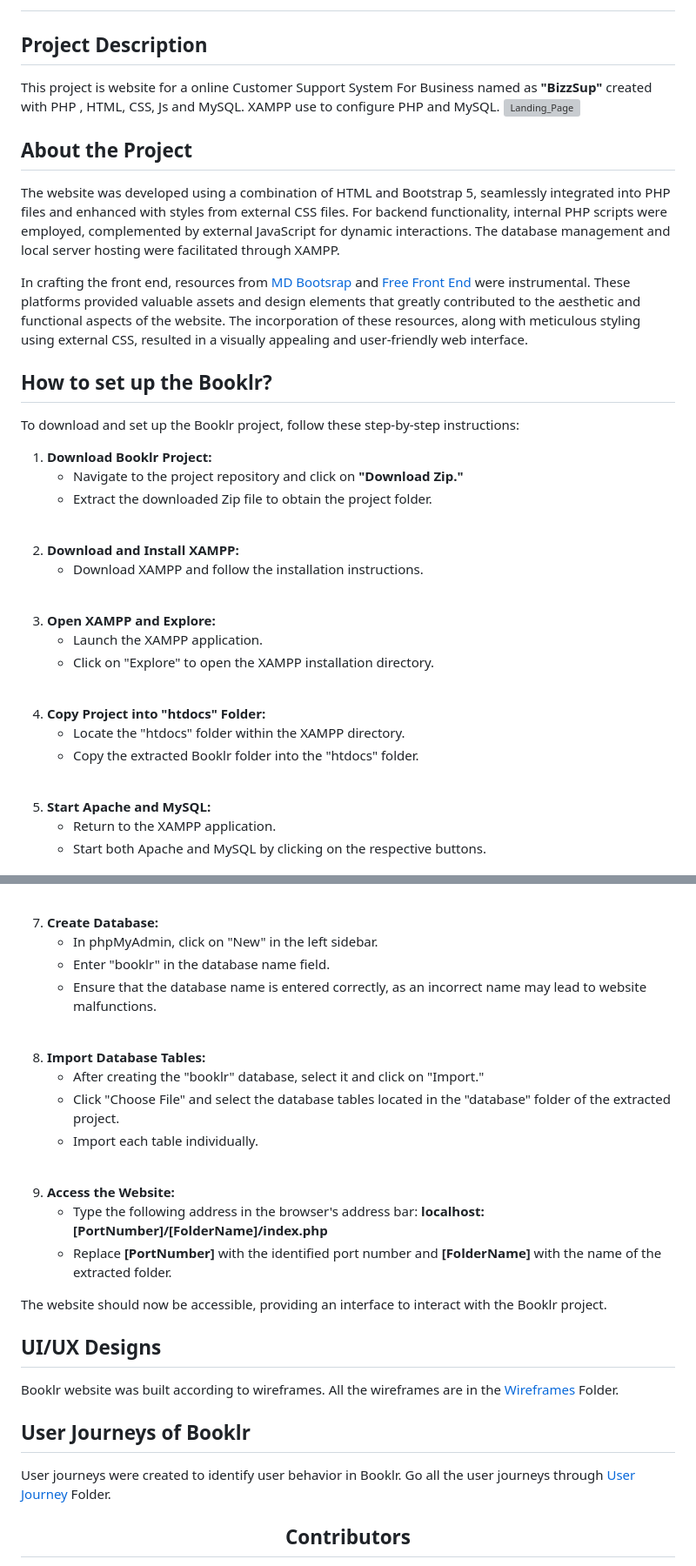
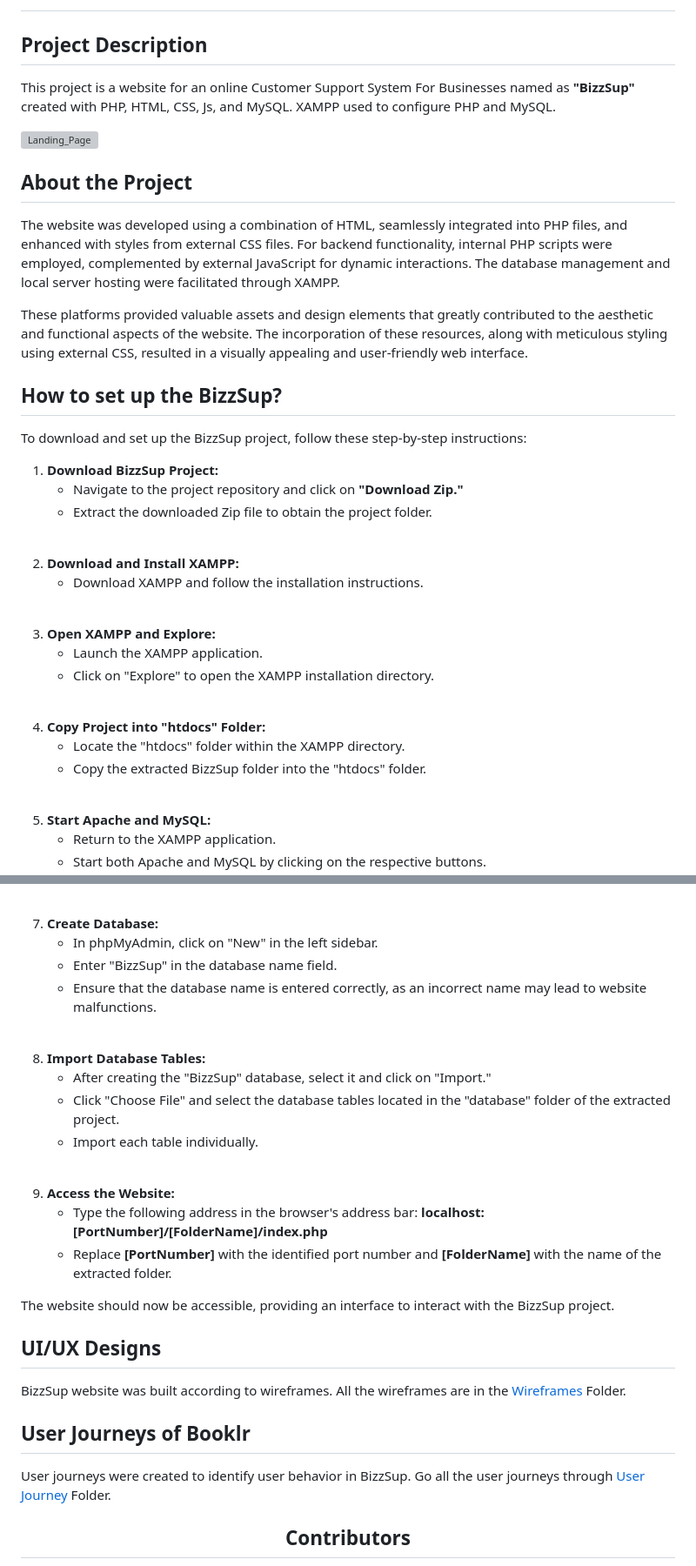
Before and after one commit to Yasindu07/BizzSup, a Markdown page: README.md, 2 parts joined by grey strips. Shown: that part at 87% size. Drawn GitHub-style; grey boxes are pictures that could not be loaded.

```diff
--- a/README.md
+++ b/README.md
@@ -7,18 +7,19 @@
 </h1>
 
 ## Project Description
-This project is website for a online Customer Support System For Business named as <b>"BizzSup"</b>  created with PHP , HTML, CSS, Js and MySQL. XAMPP use to configure PHP and MySQL.
+This project is a website for an online Customer Support System For Businesses named as <b>"BizzSup"</b>  created with PHP, HTML, CSS, Js, and MySQL. XAMPP used to configure PHP and MySQL.
+
 <img  src="https://github.com/inupaUdara/BizzSup/blob/main/Site%20Images/landing%20page.png"  alt="Landing_Page">
 
 ## About the Project
-The website was developed using a combination of HTML and Bootstrap 5, seamlessly integrated into PHP files and enhanced with styles from external CSS files. For backend functionality, internal PHP scripts were employed, complemented by external JavaScript for dynamic interactions. The database management and local server hosting were facilitated through XAMPP.
+The website was developed using a combination of HTML, seamlessly integrated into PHP files, and enhanced with styles from external CSS files. For backend functionality, internal PHP scripts were employed, complemented by external JavaScript for dynamic interactions. The database management and local server hosting were facilitated through XAMPP.
 
-In crafting the front end, resources from <a href="https://mdbootstrap.com/"> MD Bootsrap</a> and <a href="https://freefrontend.com/"> Free Front End</a> were instrumental. These platforms provided valuable assets and design elements that greatly contributed to the aesthetic and functional aspects of the website. The incorporation of these resources, along with meticulous styling using external CSS, resulted in a visually appealing and user-friendly web interface.
+These platforms provided valuable assets and design elements that greatly contributed to the aesthetic and functional aspects of the website. The incorporation of these resources, along with meticulous styling using external CSS, resulted in a visually appealing and user-friendly web interface.
 
-## How to set up the Booklr?
-To download and set up the Booklr project, follow these step-by-step instructions:
+## How to set up the BizzSup?
+To download and set up the BizzSup project, follow these step-by-step instructions:
 <ol>
-  <li><b>Download Booklr Project:</b></li>
+  <li><b>Download BizzSup Project:</b></li>
   <ul>
     <li>Navigate to the project repository and click on <b>"Download Zip."</b></li>
     <li>Extract the downloaded Zip file to obtain the project folder.</li>
@@ -35,7 +36,7 @@ To download and set up the Booklr project, follow these step-by-step instruction
   <li><b>Copy Project into "htdocs" Folder:</b></li>
   <ul>
     <li>Locate the "htdocs" folder within the XAMPP directory.</li>
-    <li>Copy the extracted Booklr folder into the "htdocs" folder.</li>
+    <li>Copy the extracted BizzSup folder into the "htdocs" folder.</li>
   </ul><br>
   <li><b>Start Apache and MySQL:</b></li>
   <ul>
@@ -52,12 +53,12 @@ To download and set up the Booklr project, follow these step-by-step instruction
   <li><b>Create Database:</b></li>
   <ul>
     <li>In phpMyAdmin, click on "New" in the left sidebar.</li>
-    <li>Enter "booklr" in the database name field.</li>
+    <li>Enter "BizzSup" in the database name field.</li>
     <li>Ensure that the database name is entered correctly, as an incorrect name may lead to website malfunctions.</li>
   </ul><br>
   <li><b>Import Database Tables:</b></li>
   <ul>
-    <li>After creating the "booklr" database, select it and click on "Import."</li>
+    <li>After creating the "BizzSup" database, select it and click on "Import."</li>
     <li>Click "Choose File" and select the database tables located in the "database" folder of the extracted project.</li>
     <li>Import each table individually.</li>
   </ul><br>
@@ -67,13 +68,13 @@ To download and set up the Booklr project, follow these step-by-step instruction
     <li>Replace <b>[PortNumber]</b> with the identified port number and <b>[FolderName]</b> with the name of the extracted folder.</li>
   </ul>
 </ol>
-The website should now be accessible, providing an interface to interact with the Booklr project.
+The website should now be accessible, providing an interface to interact with the BizzSup project.
 
 ## UI/UX Designs
-Booklr website was built according to wireframes. All the wireframes are in the <a href="images/ReadMe/Wireframes">Wireframes</a> Folder.
+BizzSup website was built according to wireframes. All the wireframes are in the <a href="images/ReadMe/Wireframes">Wireframes</a> Folder.
 
 ## User Journeys of Booklr
-User journeys were created to identify user behavior in Booklr. Go all the user journeys through <a href="images/ReadMe/User Journey">User Journey</a> Folder.
+User journeys were created to identify user behavior in BizzSup. Go all the user journeys through <a href="images/ReadMe/User Journey">User Journey</a> Folder.
 <div  align="center">
 
 ## Contributors
```
Also changed, not shown: other parts of README.md (+6 -6 lines).
